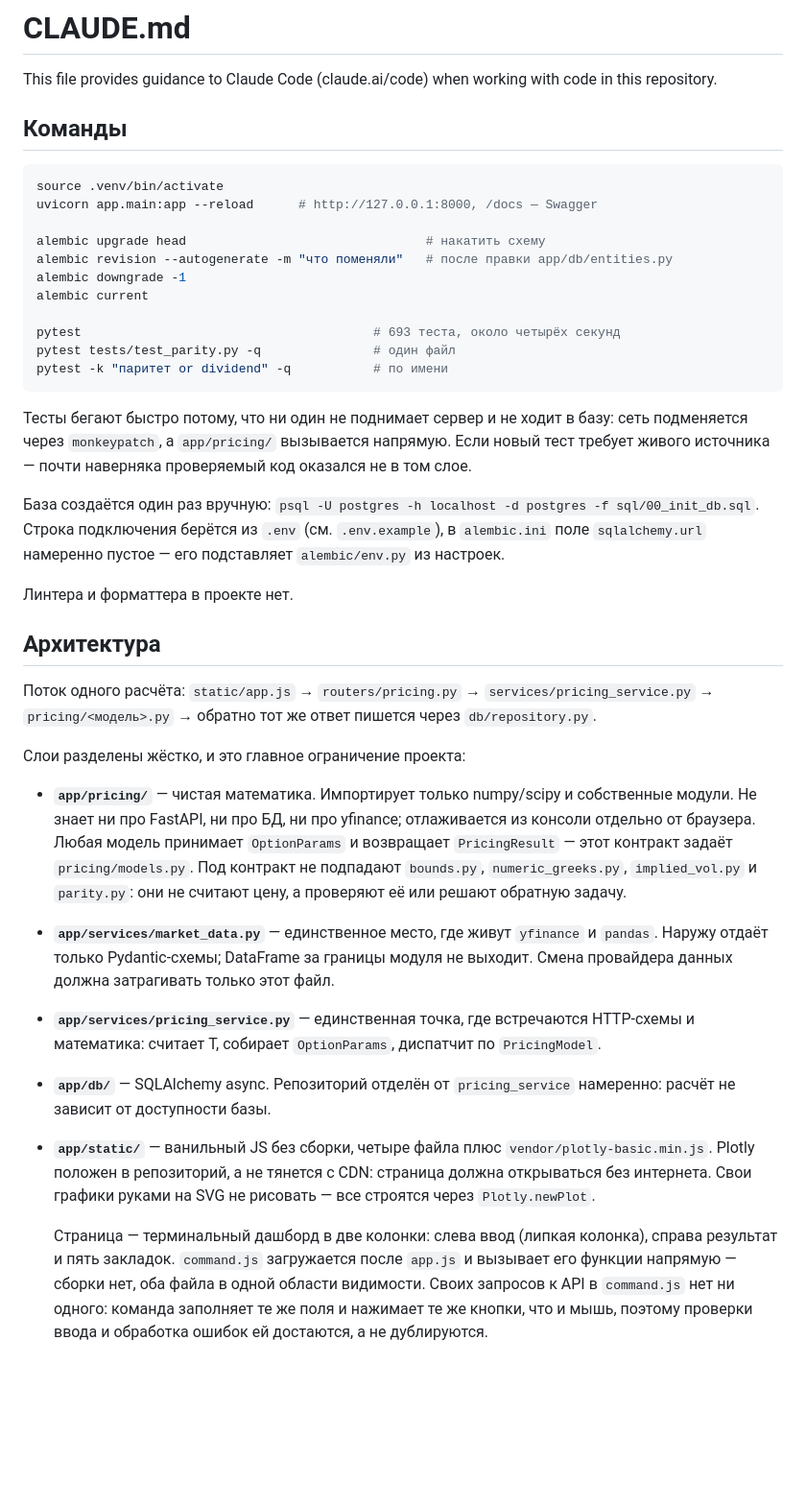
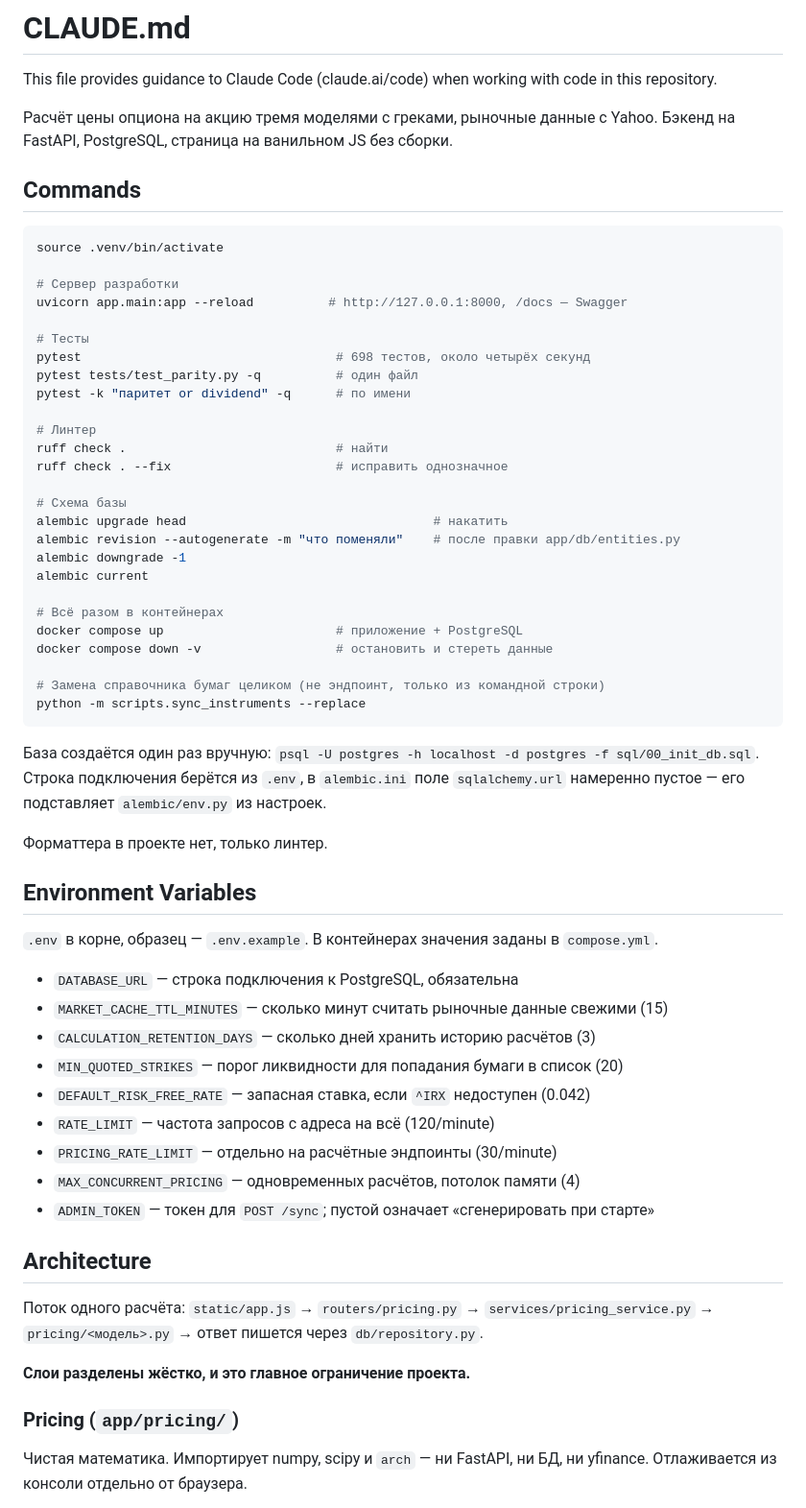
Before and after one commit to AndreyDylevich/options-pricing, a Markdown page: CLAUDE.md, the part around one of its changes. Shown at 96% size. GitHub-like rendering; blank space fills up the shorter version.

````diff
--- a/CLAUDE.md
+++ b/CLAUDE.md
@@ -2,68 +2,72 @@
 
 This file provides guidance to Claude Code (claude.ai/code) when working with code in this repository.
 
-## Команды
+Расчёт цены опциона на акцию тремя моделями с греками, рыночные данные с
+Yahoo. Бэкенд на FastAPI, PostgreSQL, страница на ванильном JS без сборки.
+
+## Commands
 
 ```bash
 source .venv/bin/activate
-uvicorn app.main:app --reload      # http://127.0.0.1:8000, /docs — Swagger
 
-alembic upgrade head                                # накатить схему
-alembic revision --autogenerate -m "что поменяли"   # после правки app/db/entities.py
+# Сервер разработки
+uvicorn app.main:app --reload          # http://127.0.0.1:8000, /docs — Swagger
+
+# Тесты
+pytest                                  # 698 тестов, около четырёх секунд
+pytest tests/test_parity.py -q          # один файл
+pytest -k "паритет or dividend" -q      # по имени
+
+# Линтер
+ruff check .                            # найти
+ruff check . --fix                      # исправить однозначное
+
+# Схема базы
+alembic upgrade head                                 # накатить
+alembic revision --autogenerate -m "что поменяли"    # после правки app/db/entities.py
 alembic downgrade -1
 alembic current
 
-pytest                                       # 693 теста, около четырёх секунд
-pytest tests/test_parity.py -q               # один файл
-pytest -k "паритет or dividend" -q           # по имени
+# Всё разом в контейнерах
+docker compose up                       # приложение + PostgreSQL
+docker compose down -v                  # остановить и стереть данные
+
+# Замена справочника бумаг целиком (не эндпоинт, только из командной строки)
+python -m scripts.sync_instruments --replace
 ```
 
-Тесты бегают быстро потому, что ни один не поднимает сервер и не ходит в
-базу: сеть подменяется через `monkeypatch`, а `app/pricing/` вызывается
-напрямую. Если новый тест требует живого источника — почти наверняка
-проверяемый код оказался не в том слое.
+База создаётся один раз вручную: `psql -U postgres -h localhost -d postgres
+-f sql/00_init_db.sql`. Строка подключения берётся из `.env`, в
+`alembic.ini` поле `sqlalchemy.url` намеренно пустое — его подставляет
+`alembic/env.py` из настроек.
 
-База создаётся один раз вручную: `psql -U postgres -h localhost -d postgres
--f sql/00_init_db.sql`. Строка подключения берётся из `.env` (см.
-`.env.example`), в `alembic.ini` поле `sqlalchemy.url` намеренно пустое —
-его подставляет `alembic/env.py` из настроек.
+Форматтера в проекте нет, только линтер.
 
-Линтера и форматтера в проекте нет.
+## Environment Variables
 
-## Архитектура
+`.env` в корне, образец — `.env.example`. В контейнерах значения заданы в
+`compose.yml`.
+
+- `DATABASE_URL` — строка подключения к PostgreSQL, обязательна
+- `MARKET_CACHE_TTL_MINUTES` — сколько минут считать рыночные данные свежими (15)
+- `CALCULATION_RETENTION_DAYS` — сколько дней хранить историю расчётов (3)
+- `MIN_QUOTED_STRIKES` — порог ликвидности для попадания бумаги в список (20)
+- `DEFAULT_RISK_FREE_RATE` — запасная ставка, если `^IRX` недоступен (0.042)
+- `RATE_LIMIT` — частота запросов с адреса на всё (120/minute)
+- `PRICING_RATE_LIMIT` — отдельно на расчётные эндпоинты (30/minute)
+- `MAX_CONCURRENT_PRICING` — одновременных расчётов, потолок памяти (4)
+- `ADMIN_TOKEN` — токен для `POST /sync`; пустой означает «сгенерировать при старте»
+
+## Architecture
 
 Поток одного расчёта: `static/app.js` → `routers/pricing.py` →
-`services/pricing_service.py` → `pricing/<модель>.py` → обратно тот же
-ответ пишется через `db/repository.py`.
+`services/pricing_service.py` → `pricing/<модель>.py` → ответ пишется через
+`db/repository.py`.
 
-Слои разделены жёстко, и это главное ограничение проекта:
+**Слои разделены жёстко, и это главное ограничение проекта.**
 
-- **`app/pricing/`** — чистая математика. Импортирует только numpy/scipy и
-  собственные модули. Не знает ни про FastAPI, ни про БД, ни про
-  yfinance; отлаживается из консоли отдельно от браузера. Любая модель
-  принимает `OptionParams` и возвращает `PricingResult` — этот контракт
-  задаёт `pricing/models.py`. Под контракт не подпадают `bounds.py`,
-  `numeric_greeks.py`, `implied_vol.py` и `parity.py`: они не считают
-  цену, а проверяют её или решают обратную задачу.
-- **`app/services/market_data.py`** — единственное место, где живут
-  `yfinance` и `pandas`. Наружу отдаёт только Pydantic-схемы; DataFrame
-  за границы модуля не выходит. Смена провайдера данных должна
-  затрагивать только этот файл.
-- **`app/services/pricing_service.py`** — единственная точка, где
-  встречаются HTTP-схемы и математика: считает T, собирает
-  `OptionParams`, диспатчит по `PricingModel`.
-- **`app/db/`** — SQLAlchemy async. Репозиторий отделён от
-  `pricing_service` намеренно: расчёт не зависит от доступности базы.
-- **`app/static/`** — ванильный JS без сборки, четыре файла плюс
-  `vendor/plotly-basic.min.js`. Plotly положен в репозиторий, а не тянется
-  с CDN: страница должна открываться без интернета. Свои графики руками
-  на SVG не рисовать — все строятся через `Plotly.newPlot`.
+### Pricing (`app/pricing/`)
 
-  Страница — терминальный дашборд в две колонки: слева ввод (липкая
-  колонка), справа результат и пять закладок. `command.js` загружается
-  после `app.js` и вызывает его функции напрямую — сборки нет, оба файла в
-  одной области видимости. Своих запросов к API в `command.js` нет ни
-  одного: команда заполняет те же поля и нажимает те же кнопки, что и
-  мышь, поэтому проверки ввода и обработка ошибок ей достаются, а не
-  дублируются.
+Чистая математика. Импортирует numpy, scipy и `arch` — ни FastAPI, ни БД,
+ни yfinance. Отлаживается из консоли отдельно от браузера.
 
````
Also changed, not shown: other parts of CLAUDE.md (+231 -167 lines).
